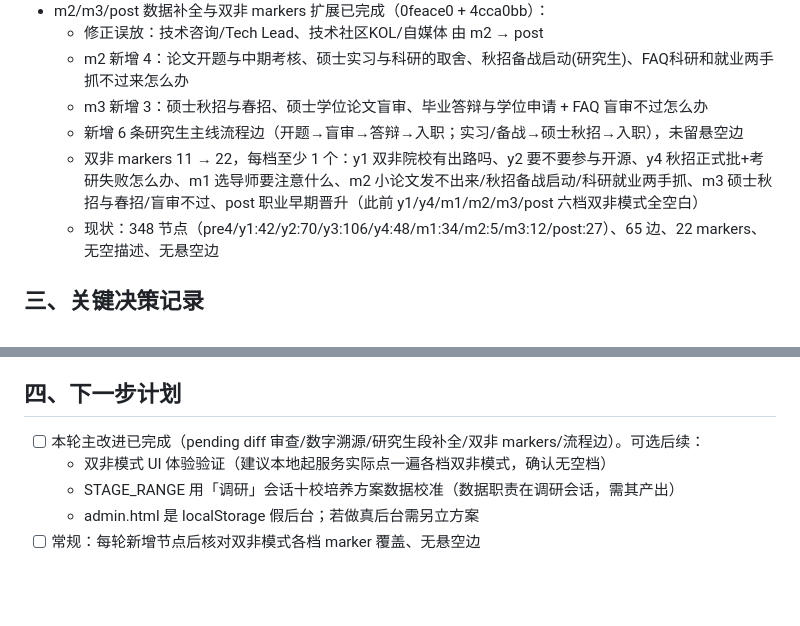
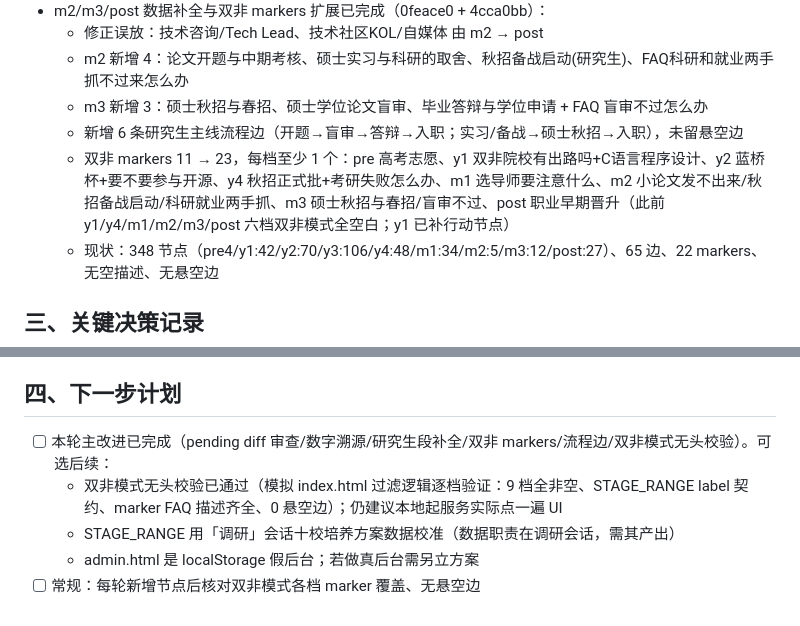
Before and after one commit to liuchen6/cs-navigation, a Markdown page: 工作档案.md, 2 parts joined by grey strips. Drawn GitHub-style; blank space fills up the shorter version.

Commit message:
docs: archive - y1 action node added, headless shuangfei verification passed

```diff
--- a/工作档案.md
+++ b/工作档案.md
@@ -18,7 +18,7 @@
   - m2 新增 4：论文开题与中期考核、硕士实习与科研的取舍、秋招备战启动(研究生)、FAQ科研和就业两手抓不过来怎么办
   - m3 新增 3：硕士秋招与春招、硕士学位论文盲审、毕业答辩与学位申请 + FAQ 盲审不过怎么办
   - 新增 6 条研究生主线流程边（开题→盲审→答辩→入职；实习/备战→硕士秋招→入职），未留悬空边
-  - 双非 markers 11 → 22，每档至少 1 个：y1 双非院校有出路吗、y2 要不要参与开源、y4 秋招正式批+考研失败怎么办、m1 选导师要注意什么、m2 小论文发不出来/秋招备战启动/科研就业两手抓、m3 硕士秋招与春招/盲审不过、post 职业早期晋升（此前 y1/y4/m1/m2/m3/post 六档双非模式全空白）
+  - 双非 markers 11 → 23，每档至少 1 个：pre 高考志愿、y1 双非院校有出路吗+C语言程序设计、y2 蓝桥杯+要不要参与开源、y4 秋招正式批+考研失败怎么办、m1 选导师要注意什么、m2 小论文发不出来/秋招备战启动/科研就业两手抓、m3 硕士秋招与春招/盲审不过、post 职业早期晋升（此前 y1/y4/m1/m2/m3/post 六档双非模式全空白；y1 已补行动节点）
   - 现状：348 节点（pre4/y1:42/y2:70/y3:106/y4:48/m1:34/m2:5/m3:12/post:27）、65 边、22 markers、无空描述、无悬空边
 
 ## 三、关键决策记录
@@ -32,8 +32,8 @@
 
 ## 四、下一步计划
 
-- [ ] 本轮主改进已完成（pending diff 审查/数字溯源/研究生段补全/双非 markers/流程边）。可选后续：
-  - 双非模式 UI 体验验证（建议本地起服务实际点一遍各档双非模式，确认无空档）
+- [ ] 本轮主改进已完成（pending diff 审查/数字溯源/研究生段补全/双非 markers/流程边/双非模式无头校验）。可选后续：
+  - 双非模式无头校验已通过（模拟 index.html 过滤逻辑逐档验证：9 档全非空、STAGE_RANGE label 契约、marker FAQ 描述齐全、0 悬空边）；仍建议本地起服务实际点一遍 UI
   - STAGE_RANGE 用「调研」会话十校培养方案数据校准（数据职责在调研会话，需其产出）
   - admin.html 是 localStorage 假后台；若做真后台需另立方案
 - [ ] 常规：每轮新增节点后核对双非模式各档 marker 覆盖、无悬空边
```
